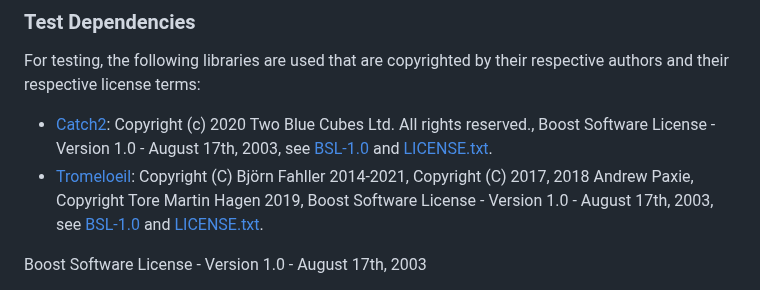
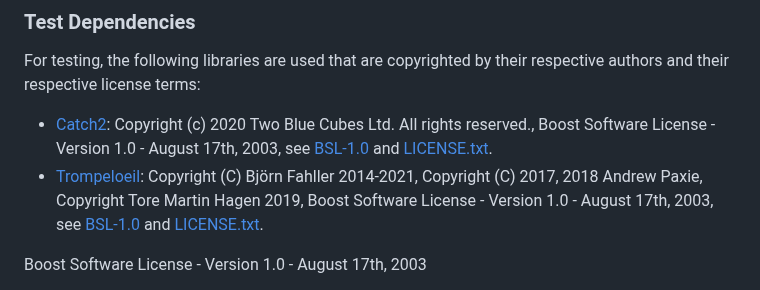
Before and after one commit to devrosch/libjdx, a Markdown page: README.md, the part around the change. Rendered like a GitHub page.

Commit message:
fix typo

```diff
--- a/README.md
+++ b/README.md
@@ -179,7 +179,7 @@ You should have received a copy of the GNU Lesser General Public License along w
 
 For testing, the following libraries are used that are copyrighted by their respective authors and their respective license terms:
 * [Catch2](https://github.com/catchorg/Catch2): Copyright (c) 2020 Two Blue Cubes Ltd. All rights reserved., Boost Software License - Version 1.0 - August 17th, 2003, see [BSL-1.0](https://www.boost.org/LICENSE_1_0.txt) and [LICENSE.txt](https://github.com/catchorg/Catch2/blob/devel/LICENSE.txt).
-* [Tromeloeil](https://github.com/rollbear/trompeloeil): Copyright (C) Björn Fahller 2014-2021, Copyright (C) 2017, 2018 Andrew Paxie, Copyright Tore Martin Hagen 2019, Boost Software License - Version 1.0 - August 17th, 2003, see [BSL-1.0](https://www.boost.org/LICENSE_1_0.txt) and [LICENSE.txt](https://github.com/rollbear/trompeloeil/blob/main/LICENSE_1_0.txt).
+* [Trompeloeil](https://github.com/rollbear/trompeloeil): Copyright (C) Björn Fahller 2014-2021, Copyright (C) 2017, 2018 Andrew Paxie, Copyright Tore Martin Hagen 2019, Boost Software License - Version 1.0 - August 17th, 2003, see [BSL-1.0](https://www.boost.org/LICENSE_1_0.txt) and [LICENSE.txt](https://github.com/rollbear/trompeloeil/blob/main/LICENSE_1_0.txt).
 
 Boost Software License - Version 1.0 - August 17th, 2003
 
```
